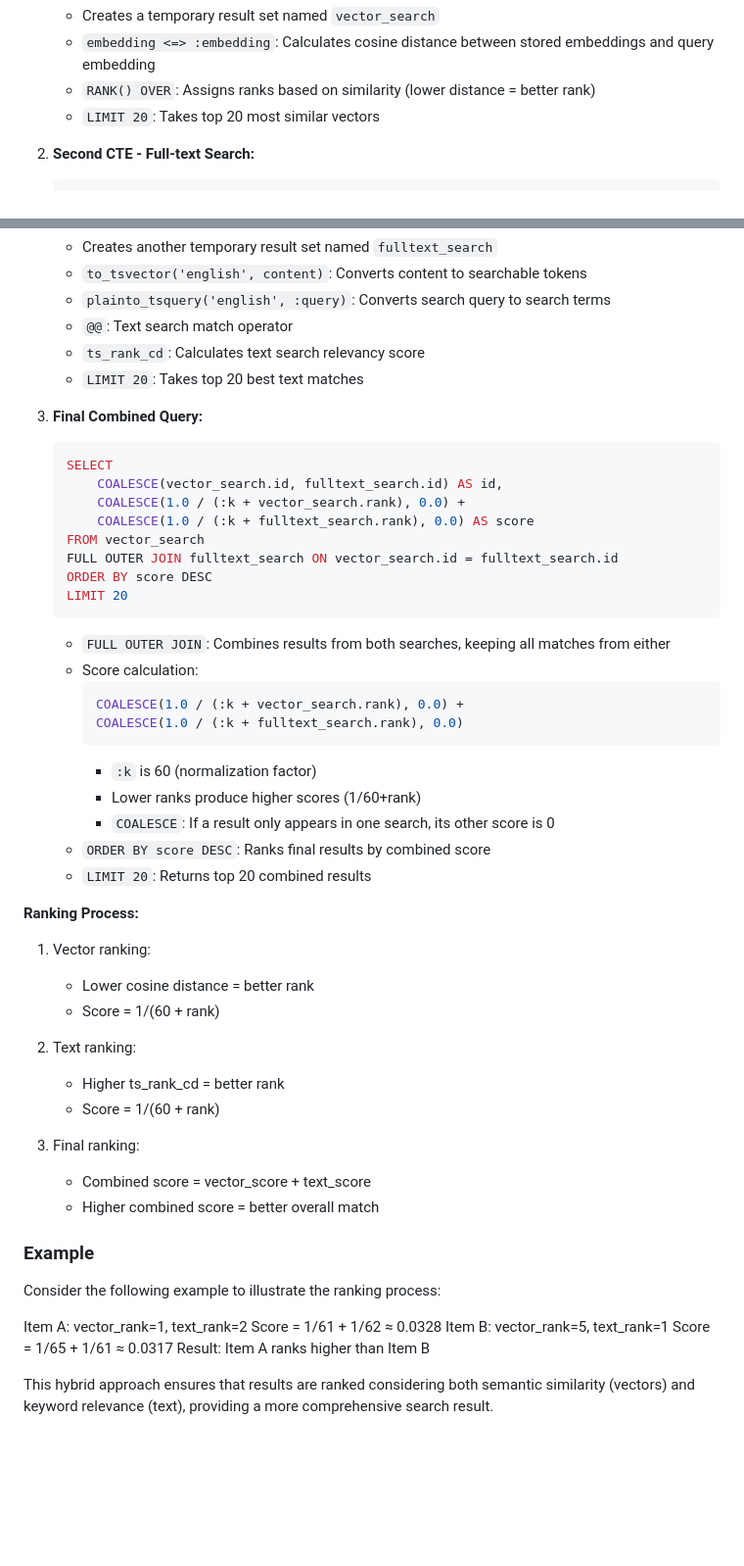
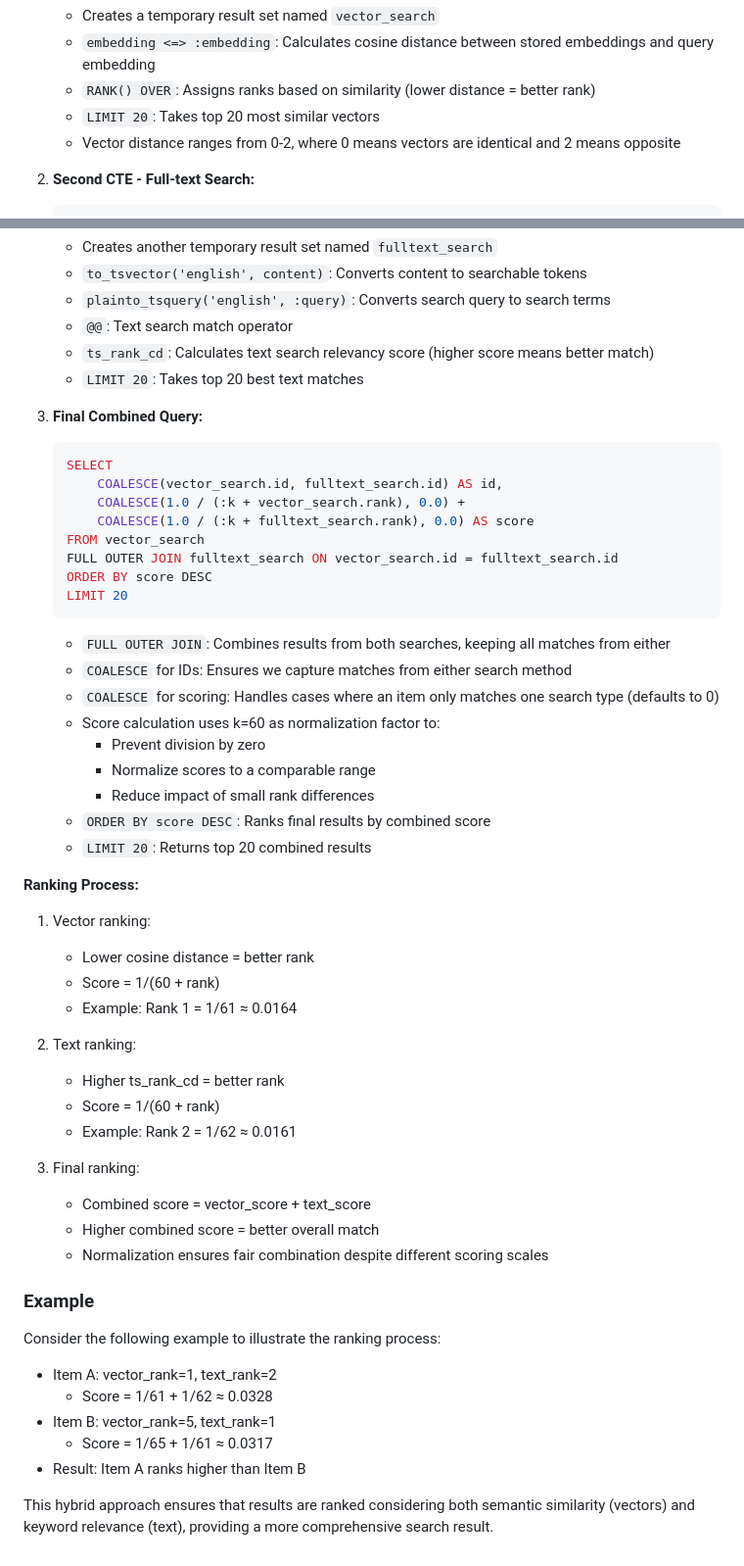
Before and after one commit to Syed007Hassan/Investment-Search, a Markdown page: README.md, 2 parts joined by grey strips. Shown at 98% size. Drawn GitHub-style; blank space fills up the shorter version.

Commit message:
refactor: Update README.md with additional details on hybrid search ranking process

````diff
--- a/README.md
+++ b/README.md
@@ -109,6 +109,7 @@ Let's break down this hybrid search query step by step:
    - `embedding <=> :embedding`: Calculates cosine distance between stored embeddings and query embedding
    - `RANK() OVER`: Assigns ranks based on similarity (lower distance = better rank)
    - `LIMIT 20`: Takes top 20 most similar vectors
+   - Vector distance ranges from 0-2, where 0 means vectors are identical and 2 means opposite
 
 2. **Second CTE - Full-text Search:**
    ```sql
@@ -126,7 +127,7 @@ Let's break down this hybrid search query step by step:
    - `to_tsvector('english', content)`: Converts content to searchable tokens
    - `plainto_tsquery('english', :query)`: Converts search query to search terms
    - `@@`: Text search match operator
-   - `ts_rank_cd`: Calculates text search relevancy score
+   - `ts_rank_cd`: Calculates text search relevancy score (higher score means better match)
    - `LIMIT 20`: Takes top 20 best text matches
 
 3. **Final Combined Query:**
@@ -141,14 +142,12 @@ Let's break down this hybrid search query step by step:
    LIMIT 20
    ```
    - `FULL OUTER JOIN`: Combines results from both searches, keeping all matches from either
-   - Score calculation:
-     ```sql
-     COALESCE(1.0 / (:k + vector_search.rank), 0.0) +
-     COALESCE(1.0 / (:k + fulltext_search.rank), 0.0)
-     ```
-     - `:k` is 60 (normalization factor)
-     - Lower ranks produce higher scores (1/60+rank)
-     - `COALESCE`: If a result only appears in one search, its other score is 0
+   - `COALESCE` for IDs: Ensures we capture matches from either search method
+   - `COALESCE` for scoring: Handles cases where an item only matches one search type (defaults to 0)
+   - Score calculation uses k=60 as normalization factor to:
+     - Prevent division by zero
+     - Normalize scores to a comparable range
+     - Reduce impact of small rank differences
    - `ORDER BY score DESC`: Ranks final results by combined score
    - `LIMIT 20`: Returns top 20 combined results
 
@@ -156,22 +155,25 @@ Let's break down this hybrid search query step by step:
 1. Vector ranking:
    - Lower cosine distance = better rank
    - Score = 1/(60 + rank)
+   - Example: Rank 1 = 1/61 ≈ 0.0164
 
 2. Text ranking:
    - Higher ts_rank_cd = better rank
    - Score = 1/(60 + rank)
+   - Example: Rank 2 = 1/62 ≈ 0.0161
 
 3. Final ranking:
    - Combined score = vector_score + text_score
    - Higher combined score = better overall match
+   - Normalization ensures fair combination despite different scoring scales
 
 ### Example
 Consider the following example to illustrate the ranking process:
 
-Item A: vector_rank=1, text_rank=2
-Score = 1/61 + 1/62 ≈ 0.0328
-Item B: vector_rank=5, text_rank=1
-Score = 1/65 + 1/61 ≈ 0.0317
-Result: Item A ranks higher than Item B
+- Item A: vector_rank=1, text_rank=2
+  - Score = 1/61 + 1/62 ≈ 0.0328
+- Item B: vector_rank=5, text_rank=1
+  - Score = 1/65 + 1/61 ≈ 0.0317
+- Result: Item A ranks higher than Item B
 
 This hybrid approach ensures that results are ranked considering both semantic similarity (vectors) and keyword relevance (text), providing a more comprehensive search result.
````
